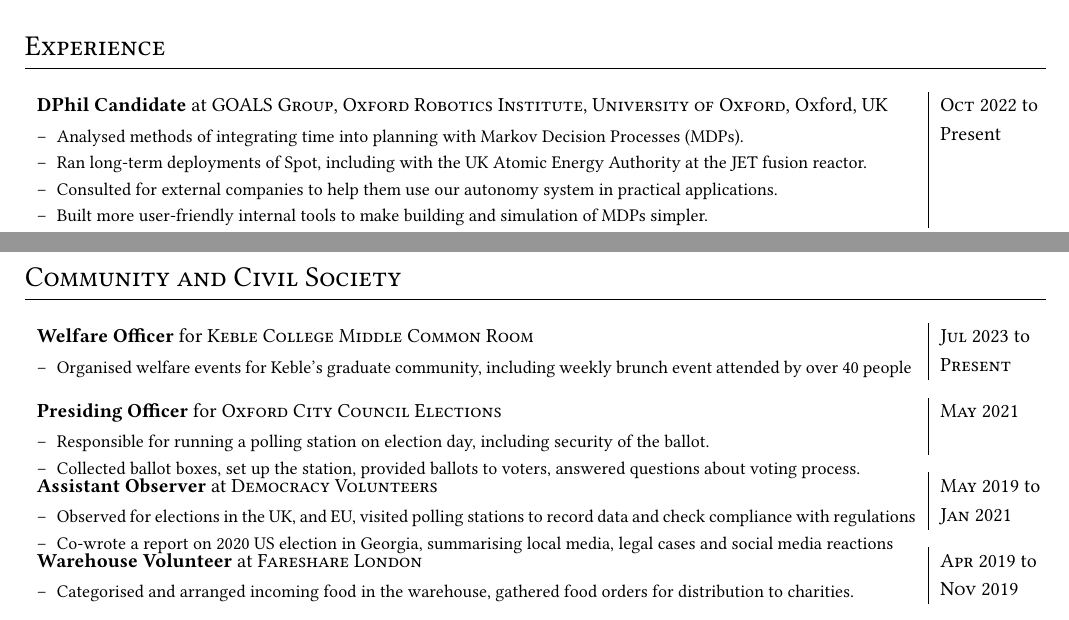
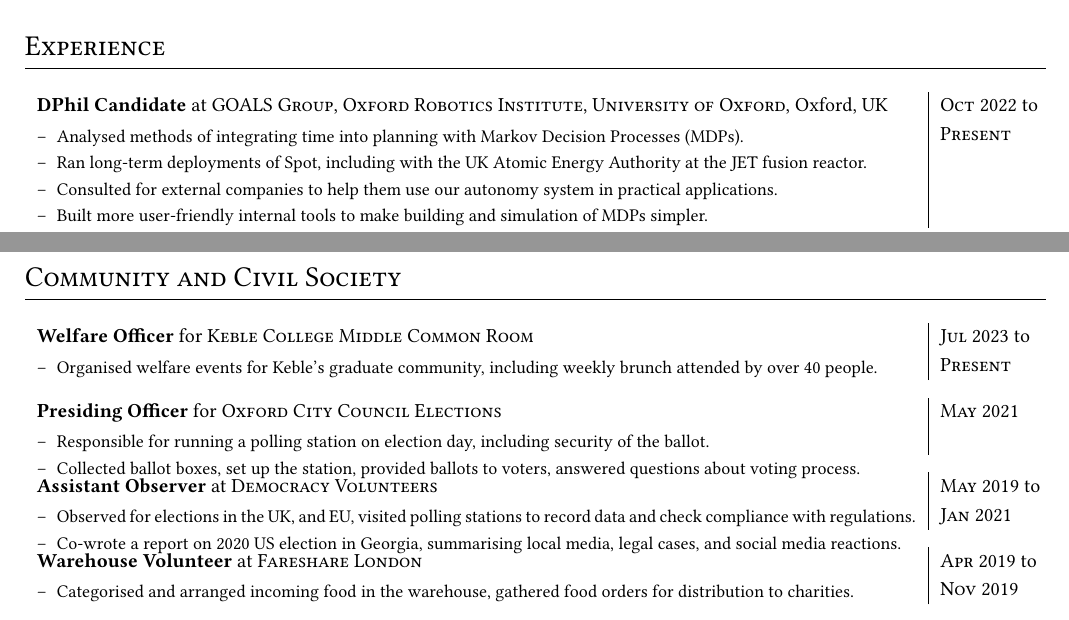
Before and after one commit to heuristicus/cv, a LaTeX CV (michal_staniaszek_cv.tex): two parts of pages 1 and 2 of 2, joined at a grey line, cut so that both start at the same text. Compiled offline with pdfLaTeX.

Commit message:
minor text fix

```diff
--- a/michal_staniaszek_cv.tex
+++ b/michal_staniaszek_cv.tex
@@ -84,7 +84,7 @@
       % begbroke, lab tour for university council members, university comms department, keble comms video, christmas lectures
     \vspace{-0.5cm}
   \end{itemize}
-  }& Present
+  }& \textsc{Present}
   \\
   \multicolumn{2}{c}{}\\[-0.2cm]
   \textbf{Robotics Software Engineer} at \textsc{Oxford Robotics Institute, University of Oxford}, Oxford, UK&\textsc{Nov 2019} to\\
@@ -241,7 +241,7 @@
   \small{
   \vspace{-0.4cm}
   \begin{itemize}
-  \item Organised welfare events for Keble's graduate community, including weekly brunch event attended by over 40 people
+  \item Organised welfare events for Keble's graduate community, including weekly brunch attended by over 40 people.
     \vspace{-0.5cm}
   \end{itemize}}&\textsc{Present}\\\multicolumn{2}{c}{} \\[-0.2cm]
   \textbf{Presiding Officer} for \textsc{Oxford City Council Elections}&\textsc{May 2021}\\
@@ -256,8 +256,8 @@
   \small{
   \vspace{-0.4cm}
   \begin{itemize}
-  \item Observed for elections in the UK, and EU, visited polling stations to record data and check compliance with regulations
-  \item Co-wrote a report on 2020 US election in Georgia, summarising local media, legal cases and social media reactions
+  \item Observed for elections in the UK, and EU, visited polling stations to record data and check compliance with regulations.
+  \item Co-wrote a report on 2020 US election in Georgia, summarising local media, legal cases, and social media reactions.
   \vspace{-0.5cm}
   \end{itemize}}&\textsc{Jan 2021}\\\multicolumn{2}{c}{} \\[-0.2cm]
   \textbf{Warehouse Volunteer} at \textsc{Fareshare London} & \textsc{Apr 2019} to\\
```
Also changed, not shown: michal_staniaszek_cv.pdf.
